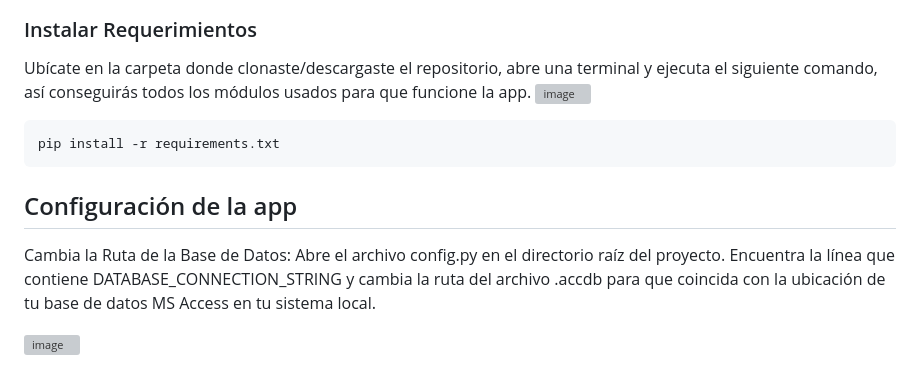
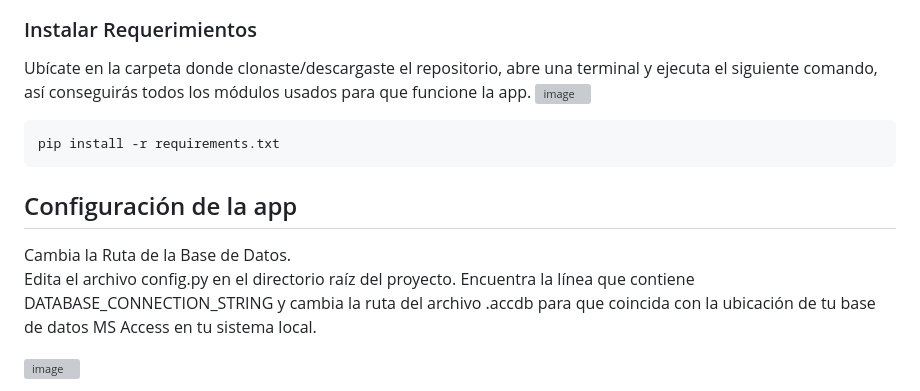
Before and after one commit to ic-222/EXAMEN-iii, a Markdown page: README.md, the part around one of its changes. Drawn GitHub-style; grey boxes are pictures that could not be loaded.

````diff
--- a/README.md
+++ b/README.md
@@ -47,8 +50,9 @@ pip install -r requirements.txt
 ```
 
 ## Configuración de la app
-Cambia la Ruta de la Base de Datos:
-Abre el archivo config.py en el directorio raíz del proyecto.
+Cambia la Ruta de la Base de Datos.
+<br>
+Edita el archivo config.py en el directorio raíz del proyecto.
 Encuentra la línea que contiene DATABASE_CONNECTION_STRING y cambia la ruta del archivo .accdb para que coincida con la ubicación de tu base de datos MS Access en tu sistema local.
 
 ![image](https://github.com/ic-222/EXAMEN-iii/assets/136537533/3009c9c3-eb61-4181-b9a0-579772a07683)
````
Also changed, not shown: other parts of README.md (+4 -1 lines).
